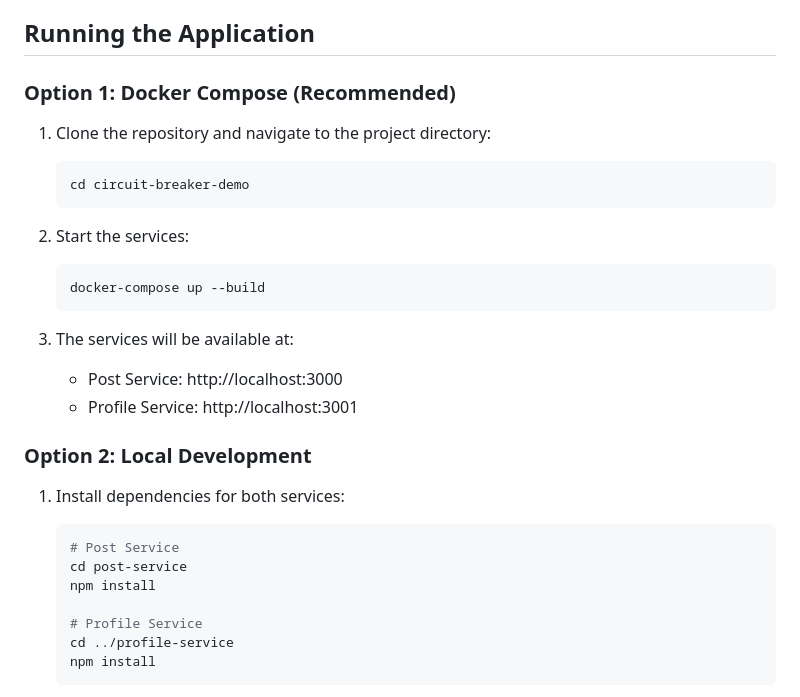
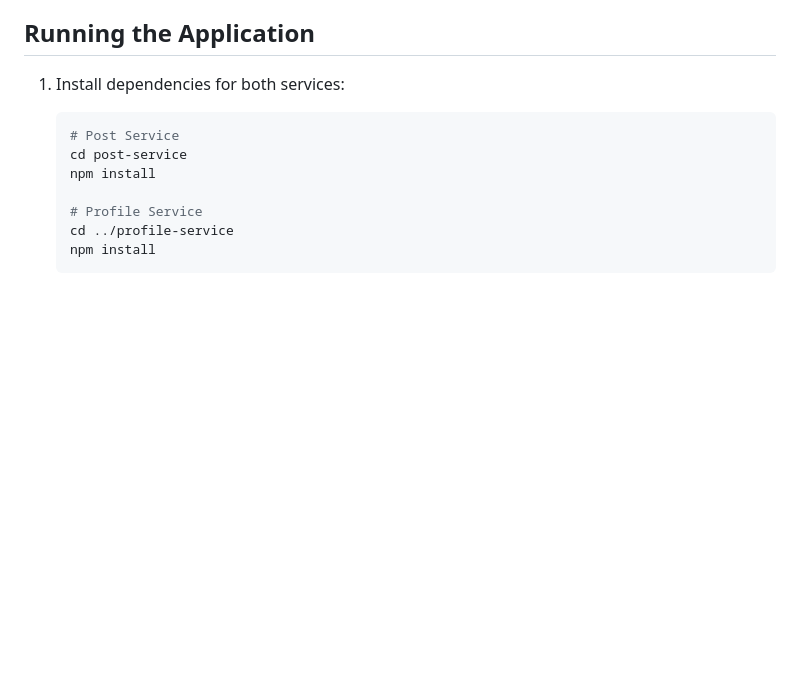
Before and after one commit to bhumikvaru/System-Designs, a Markdown page: DataBases/Circuit-Breaker/README.md, the part around the change. GitHub-like rendering; blank space fills up the shorter version.

````diff
--- a/DataBases/Circuit-Breaker/README.md
+++ b/DataBases/Circuit-Breaker/README.md
@@ -44,23 +44,6 @@ circuit-breaker-demo/
 
 ## Running the Application
 
-### Option 1: Docker Compose (Recommended)
-
-1. Clone the repository and navigate to the project directory:
-   ```bash
-   cd circuit-breaker-demo
-   ```
-
-2. Start the services:
-   ```bash
-   docker-compose up --build
-   ```
-
-3. The services will be available at:
-   - Post Service: http://localhost:3000
-   - Profile Service: http://localhost:3001
-
-### Option 2: Local Development
 
 1. Install dependencies for both services:
    ```bash
````
